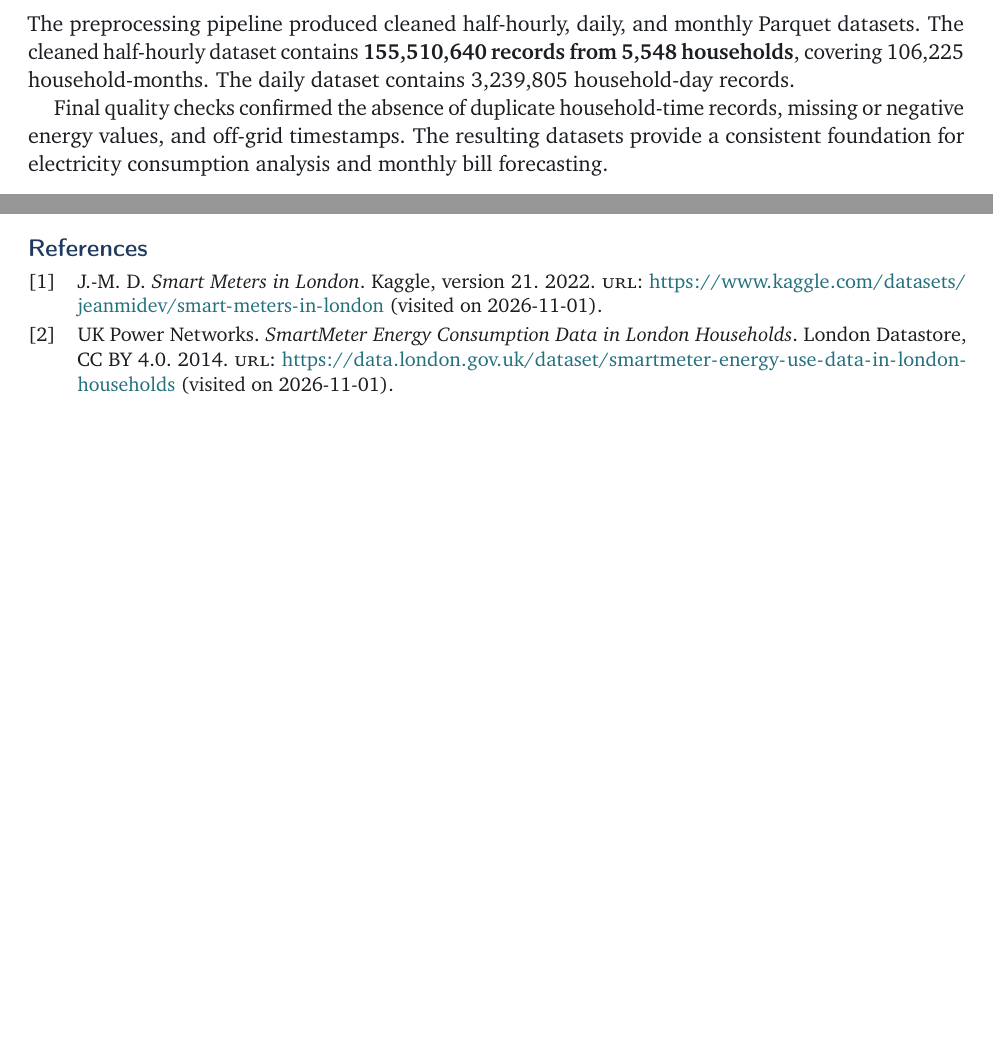
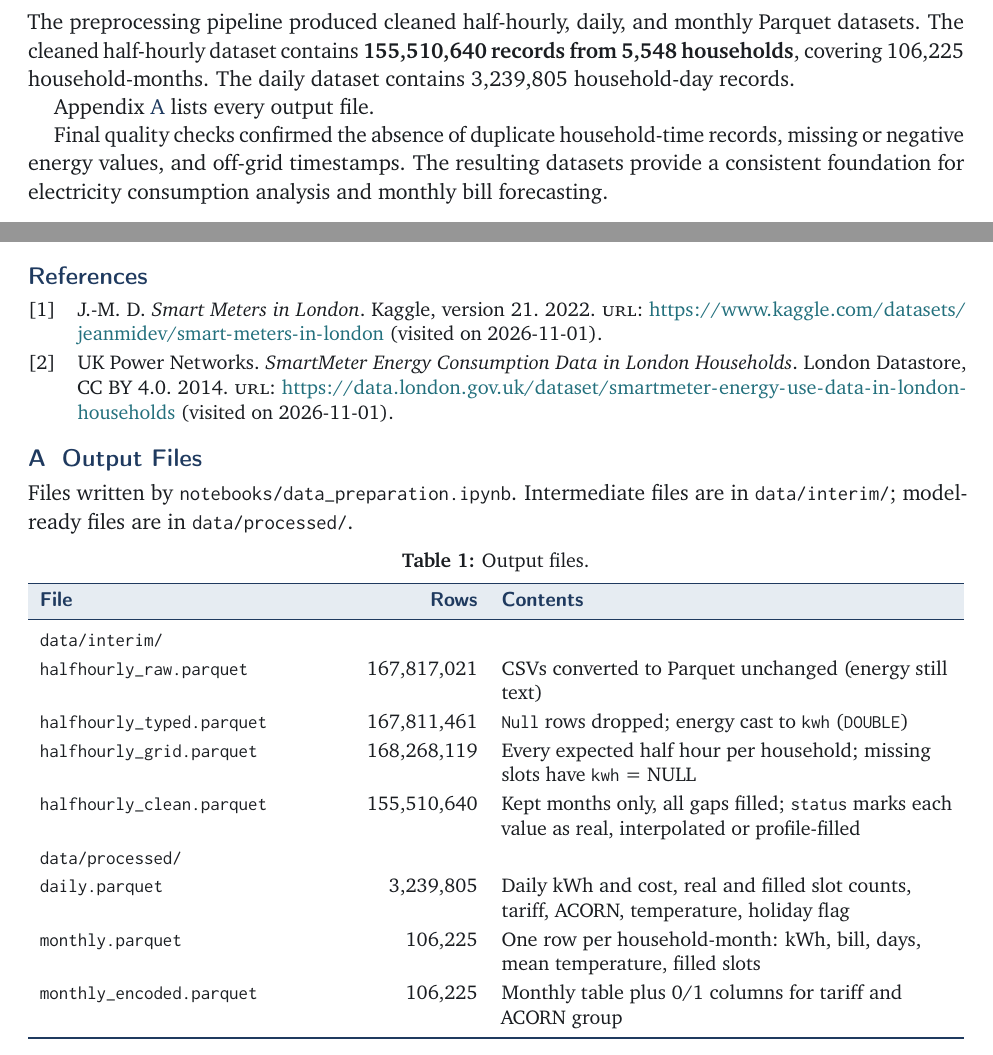
Before and after one commit to AkinbobolaAkin/smart-meter-analytics, a LaTeX document (reports/phase2/main.tex): two parts of pages 2 and 3 of 3, joined at a grey line, cut so that both start at the same text, the shorter picture padded with empty space. Compiled offline with pdfLaTeX; a LaTeX package or settings file that is missing is left out.

Commit message:
Update report

```diff
--- a/reports/phase2/main.tex
+++ b/reports/phase2/main.tex
@@ -177,6 +177,8 @@ monthly Parquet datasets. The cleaned half-hourly dataset contains
 household-months. The daily dataset contains 3,239,805 household-day
 records.
 
+Appendix~\ref{app:outputs} lists every output file.
+
 Final quality checks confirmed the absence of duplicate household-time
 records, missing or negative energy values, and off-grid timestamps. The
 resulting datasets provide a consistent foundation for electricity
@@ -184,4 +186,35 @@ consumption analysis and monthly bill forecasting.
 
 \printbibliography[title={References}]
 
+% =============================================================================
+\appendix
+\section{Output Files}
+\label{app:outputs}
+
+Files written by \code{notebooks/data\_preparation.ipynb}. Intermediate files are in
+\code{data/interim/}; model-ready files are in \code{data/processed/}.
+
+\begin{table}[h]
+  \centering
+  \caption{Output files.}
+  \label{tab:outputs}
+  \small
+  % Y{f} widths must sum to 2 (the number of Y columns; Rows is fixed width).
+  \begin{tabularx}{\linewidth}{Y{0.8} >{\raggedleft\arraybackslash}p{2cm} Y{1.2}}
+    \tableheadrow
+    \colhead{File} & \colhead{Rows} & \colhead{Contents} \\
+    \tableheadend
+    \multicolumn{3}{l}{\textit{\code{data/interim/}}} \\
+    \code{halfhourly\_raw.parquet} & 167,817,021 & CSVs converted to Parquet unchanged (energy still text) \\
+    \code{halfhourly\_typed.parquet} & 167,811,461 & \code{Null} rows dropped; energy cast to \code{kwh} (\code{DOUBLE}) \\
+    \code{halfhourly\_grid.parquet} & 168,268,119 & Every expected half hour per household; missing slots have \code{kwh} = NULL \\
+    \code{halfhourly\_clean.parquet} & 155,510,640 & Kept months only, all gaps filled; \code{status} marks each value as real, interpolated or profile-filled \\
+    \multicolumn{3}{l}{\textit{\code{data/processed/}}} \\
+    \code{daily.parquet} & 3,239,805 & Daily kWh and cost, real and filled slot counts, tariff, ACORN, temperature, holiday flag \\
+    \code{monthly.parquet} & 106,225 & One row per household-month: kWh, bill, days, mean temperature, filled slots \\
+    \code{monthly\_encoded.parquet} & 106,225 & Monthly table plus 0/1 columns for tariff and ACORN group \\
+    \bottomrule
+  \end{tabularx}
+\end{table}
+
 \end{document}
```
Also changed, not shown: reports/phase2_report.md (+19 -0 lines), 4 other files.
